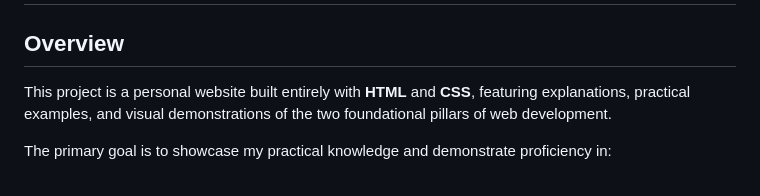
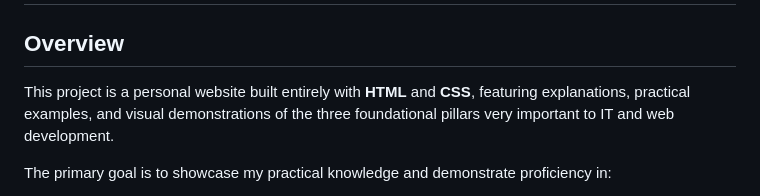
Before and after one commit to guilhermevarolli-collab/SQL-CSS-and-HTML-Tutorials, a Markdown page: README.md, the part around the change. Rendered like a GitHub page.

```diff
--- a/README.md
+++ b/README.md
@@ -2,7 +2,7 @@
 
 ## Overview
 
-This project is a personal website built entirely with **HTML** and **CSS**, featuring explanations, practical examples, and visual demonstrations of the two foundational pillars of web development.
+This project is a personal website built entirely with **HTML** and **CSS**, featuring explanations, practical examples, and visual demonstrations of the three foundational pillars very important to IT and web development.
 
 The primary goal is to showcase my practical knowledge and demonstrate proficiency in:
 
```
